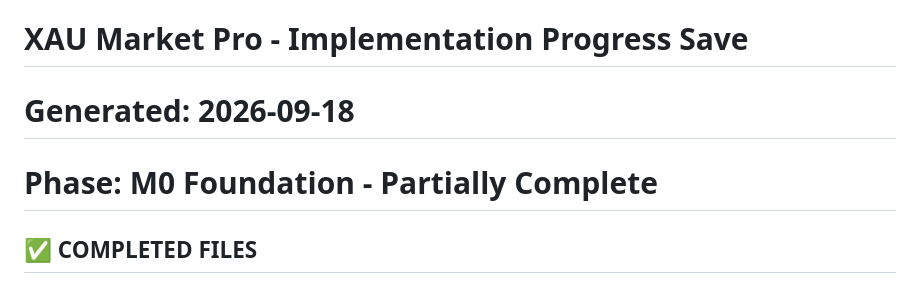
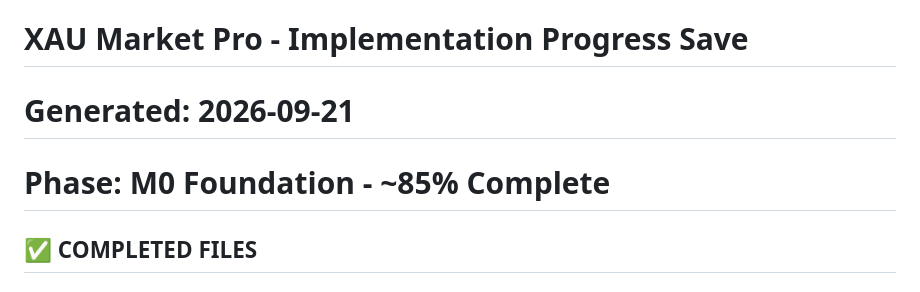
Before and after one commit to anoiumbys/xau-market-pro, a Markdown page: PROGRESS.md, the part around one of its changes. Drawn GitHub-style.

```diff
--- a/PROGRESS.md
+++ b/PROGRESS.md
@@ -1,6 +1,6 @@
 # XAU Market Pro - Implementation Progress Save
-# Generated: 2026-09-18
-# Phase: M0 Foundation - Partially Complete
+# Generated: 2026-09-21
+# Phase: M0 Foundation - ~85% Complete
 
 ## ✅ COMPLETED FILES
 
```
Also changed, not shown: other parts of PROGRESS.md (+26 -11 lines).
